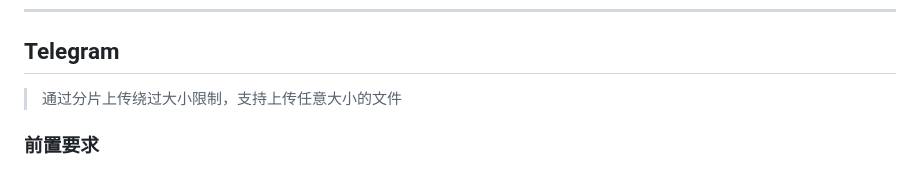
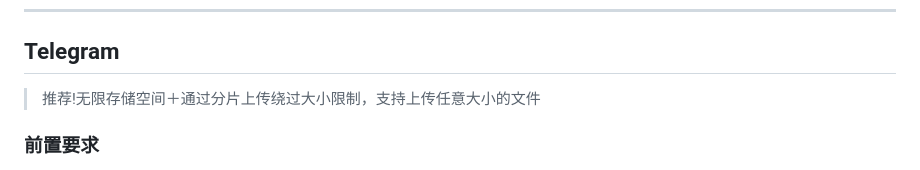
Before and after one commit to 1877510091/FileStore, a Markdown page: STORAGE.md, the part around the change. Drawn GitHub-style.

Commit message:
docs: 修正部署说明和存储通道文档
docs: 修正部署说明和存储通道文档

```diff
--- a/STORAGE.md
+++ b/STORAGE.md
@@ -9,7 +9,7 @@ FileStore 支持多种存储通道，可自由组合。配置方式有两种：
 
 ## Telegram
 
-> 通过分片上传绕过大小限制，支持上传任意大小的文件
+> 推荐!无限存储空间＋通过分片上传绕过大小限制，支持上传任意大小的文件
 
 ### 前置要求
 
```
